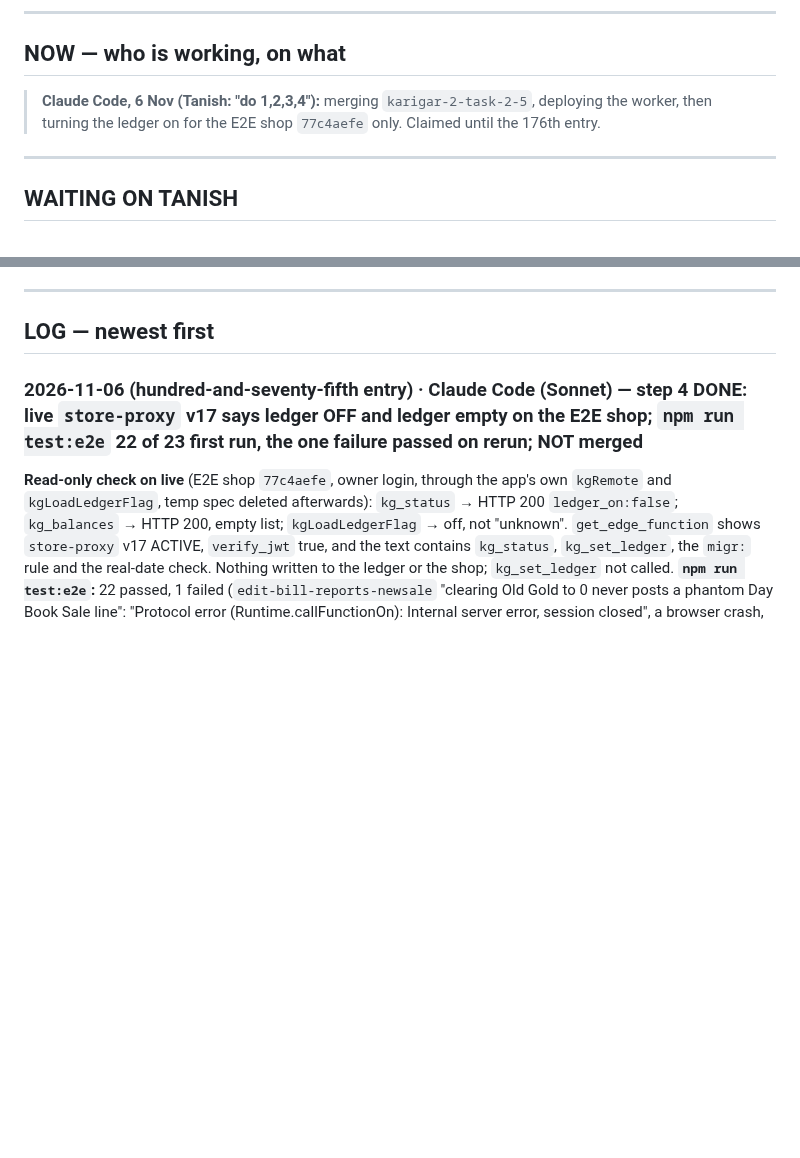
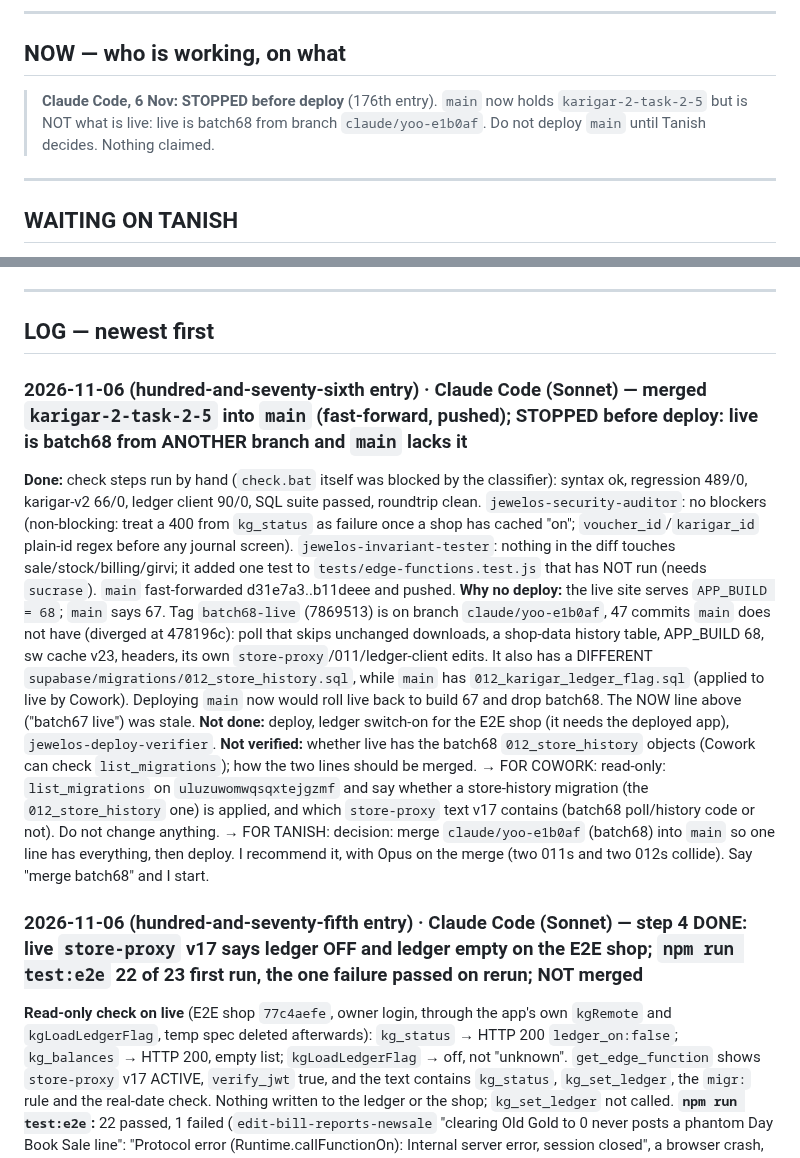
Before and after one commit to txnishh24/JewelOs, a Markdown page: HANDOFF.md, 2 parts joined by grey strips. Rendered like a GitHub page; blank space fills up the shorter version.

Commit message:
HANDOFF 176th entry: karigar branch merged to main; deploy stopped, live is batch68 from claude/yoo-e1b0af
Co-Authored-By: Claude Sonnet 5.5 <noreply@anthropic.com>

```diff
--- a/HANDOFF.md
+++ b/HANDOFF.md
@@ -22,7 +22,7 @@ re-open it immediately before you write and confirm your entry is still there af
 
 ## NOW — who is working, on what
 
-> **Claude Code, 6 Nov (Tanish: "do 1,2,3,4"):** merging `karigar-2-task-2-5`, deploying the worker, then turning the ledger on for the E2E shop `77c4aefe` only. Claimed until the 176th entry.
+> **Claude Code, 6 Nov: STOPPED before deploy** (176th entry). `main` now holds `karigar-2-task-2-5` but is NOT what is live: live is batch68 from branch `claude/yoo-e1b0af`. Do not deploy `main` until Tanish decides. Nothing claimed.
 
 ---
 
@@ -69,6 +69,15 @@ or re-add tier UI.
 ---
 
 ## LOG — newest first
+
+### 2026-11-06 (hundred-and-seventy-sixth entry) · Claude Code (Sonnet) — merged `karigar-2-task-2-5` into `main` (fast-forward, pushed); STOPPED before deploy: live is batch68 from ANOTHER branch and `main` lacks it
+
+**Done:** check steps run by hand (`check.bat` itself was blocked by the classifier): syntax ok, regression 489/0, karigar-v2 66/0, ledger client 90/0, SQL suite passed, roundtrip clean. `jewelos-security-auditor`: no blockers (non-blocking: treat a 400 from `kg_status` as failure once a shop has cached "on"; `voucher_id`/`karigar_id` plain-id regex before any journal screen). `jewelos-invariant-tester`: nothing in the diff touches sale/stock/billing/girvi; it added one test to `tests/edge-functions.test.js` that has NOT run (needs `sucrase`). `main` fast-forwarded d31e7a3..b11deee and pushed.
+**Why no deploy:** the live site serves `APP_BUILD = 68`; `main` says 67. Tag `batch68-live` (7869513) is on branch `claude/yoo-e1b0af`, 47 commits `main` does not have (diverged at 478196c): poll that skips unchanged downloads, a shop-data history table, APP_BUILD 68, sw cache v23, headers, its own `store-proxy`/011/ledger-client edits. It also has a DIFFERENT `supabase/migrations/012_store_history.sql`, while `main` has `012_karigar_ledger_flag.sql` (applied to live by Cowork). Deploying `main` now would roll live back to build 67 and drop batch68. The NOW line above ("batch67 live") was stale.
+**Not done:** deploy, ledger switch-on for the E2E shop (it needs the deployed app), `jewelos-deploy-verifier`. **Not verified:** whether live has the batch68 `012_store_history` objects (Cowork can check `list_migrations`); how the two lines should be merged.
+→ FOR COWORK: read-only: `list_migrations` on `uluzuwomwqsqxtejgzmf` and say whether a store-history migration (the `012_store_history` one) is applied, and which `store-proxy` text v17 contains (batch68 poll/history code or not). Do not change anything.
+→ FOR TANISH: decision: merge `claude/yoo-e1b0af` (batch68) into `main` so one line has everything, then deploy. I recommend it, with Opus on the merge (two 011s and two 012s collide). Say "merge batch68" and I start.
+
 
 ### 2026-11-06 (hundred-and-seventy-fifth entry) · Claude Code (Sonnet) — step 4 DONE: live `store-proxy` v17 says ledger OFF and ledger empty on the E2E shop; `npm run test:e2e` 22 of 23 first run, the one failure passed on rerun; NOT merged
 
```
